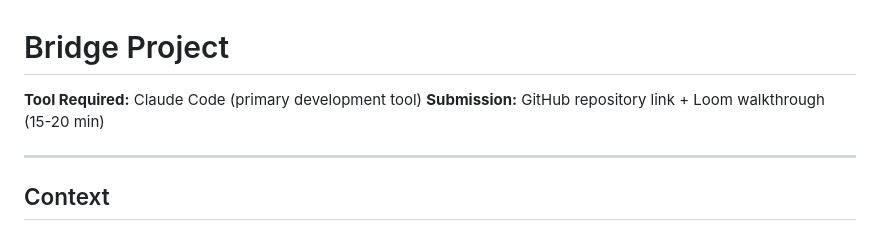
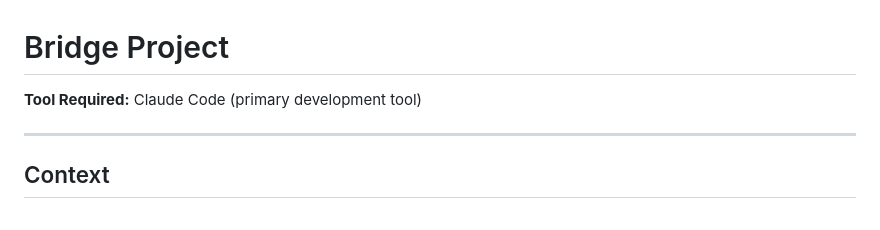
Before and after one commit to buildwithv/Bridge, a Markdown page: README.md, the part around the change. GitHub-like rendering.

Commit message:
Modify submission section in README.md
Update submission requirements in README

```diff
--- a/README.md
+++ b/README.md
@@ -1,7 +1,7 @@
 # Bridge Project
 
 **Tool Required:** Claude Code (primary development tool)
-**Submission:** GitHub repository link + Loom walkthrough (15-20 min)
+
 
 ---
 
```
